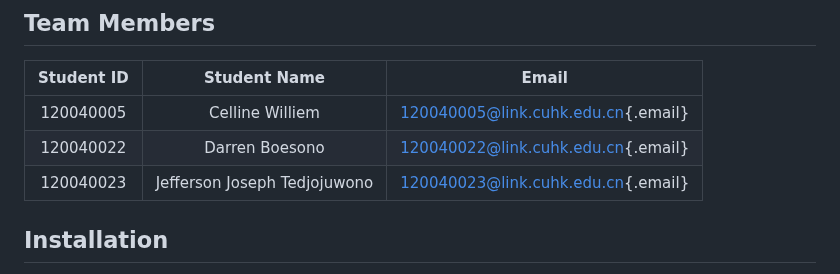
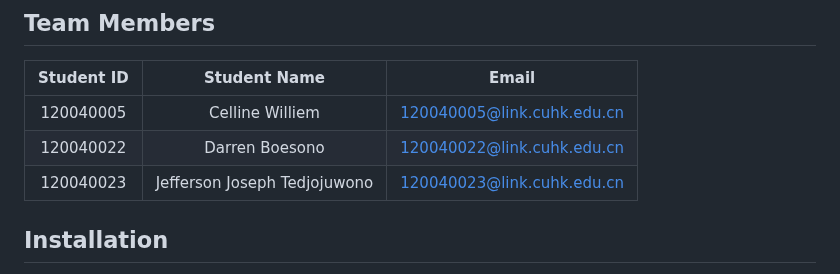
Before and after one commit to dboesono/rRegressor, a Markdown page: README.md, the part around the change. Drawn GitHub-style.

Commit message:
fix team members section

```diff
--- a/README.md
+++ b/README.md
@@ -12,9 +12,9 @@ rRegressor is built with efficiency and flexibility in mind, allowing you to fit
 
 | Student ID |         Student Name         |                                  Email                                   |
 |:----------:|:----------------------------:|:------------------------------------------------------------------------:|
-| 120040005  |       Celline Williem        | [120040005\@link.cuhk.edu.cn](mailto:120040005@link.cuhk.edu.cn){.email} |
-| 120040022  |        Darren Boesono        | [120040022\@link.cuhk.edu.cn](mailto:120040022@link.cuhk.edu.cn){.email} |
-| 120040023  | Jefferson Joseph Tedjojuwono | [120040023\@link.cuhk.edu.cn](mailto:120040023@link.cuhk.edu.cn){.email} |
+| 120040005  |       Celline Williem        | [120040005\@link.cuhk.edu.cn](mailto:120040005@link.cuhk.edu.cn)|
+| 120040022  |        Darren Boesono        | [120040022\@link.cuhk.edu.cn](mailto:120040022@link.cuhk.edu.cn)|
+| 120040023  | Jefferson Joseph Tedjojuwono | [120040023\@link.cuhk.edu.cn](mailto:120040023@link.cuhk.edu.cn)|
 
 ## Installation
 
```
